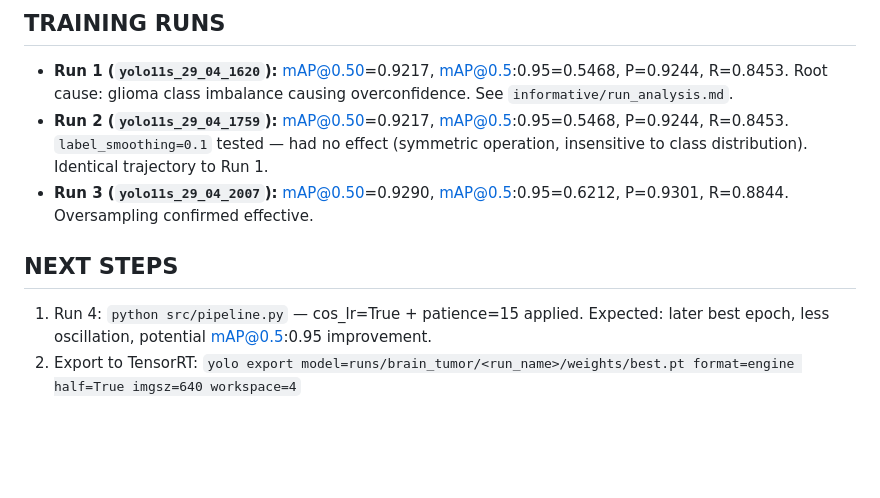
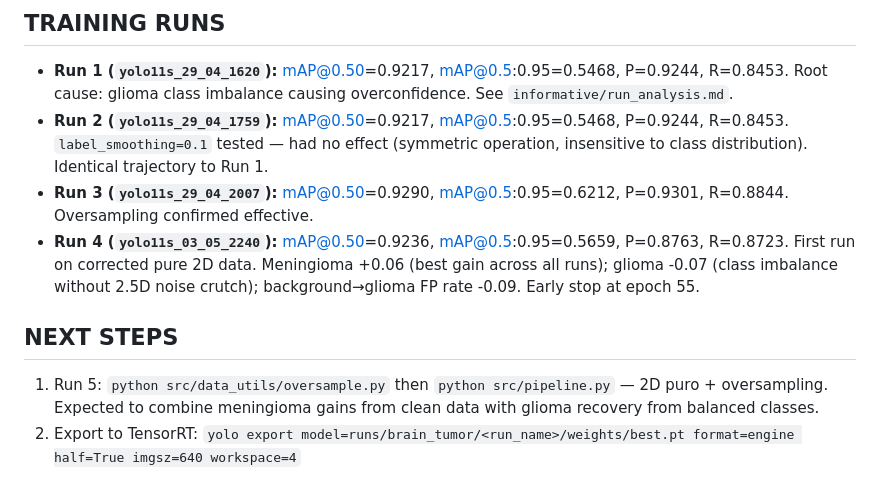
Before and after one commit to Lagoass/YoloBrainTumorDetector, a Markdown page: informative/content.md, the part around the change. Drawn GitHub-style; blank space fills up the shorter version.

```diff
--- a/informative/content.md
+++ b/informative/content.md
@@ -90,7 +90,8 @@ BrainTumorYolo/
 - **Run 1 (`yolo11s_29_04_1620`):** mAP@0.50=0.9217, mAP@0.5:0.95=0.5468, P=0.9244, R=0.8453. Root cause: glioma class imbalance causing overconfidence. See `informative/run_analysis.md`.
 - **Run 2 (`yolo11s_29_04_1759`):** mAP@0.50=0.9217, mAP@0.5:0.95=0.5468, P=0.9244, R=0.8453. `label_smoothing=0.1` tested — had no effect (symmetric operation, insensitive to class distribution). Identical trajectory to Run 1.
 - **Run 3 (`yolo11s_29_04_2007`):** mAP@0.50=0.9290, mAP@0.5:0.95=0.6212, P=0.9301, R=0.8844. Oversampling confirmed effective.
+- **Run 4 (`yolo11s_03_05_2240`):** mAP@0.50=0.9236, mAP@0.5:0.95=0.5659, P=0.8763, R=0.8723. First run on corrected pure 2D data. Meningioma +0.06 (best gain across all runs); glioma -0.07 (class imbalance without 2.5D noise crutch); background→glioma FP rate -0.09. Early stop at epoch 55.
 
 ## NEXT STEPS
-1. Run 4: `python src/pipeline.py` — cos_lr=True + patience=15 applied. Expected: later best epoch, less oscillation, potential mAP@0.5:0.95 improvement.
+1. Run 5: `python src/data_utils/oversample.py` then `python src/pipeline.py` — 2D puro + oversampling. Expected to combine meningioma gains from clean data with glioma recovery from balanced classes.
 2. Export to TensorRT: `yolo export model=runs/brain_tumor/<run_name>/weights/best.pt format=engine half=True imgsz=640 workspace=4`
```
Also changed, not shown: informative/run_analysis.md (+33 -2 lines).
